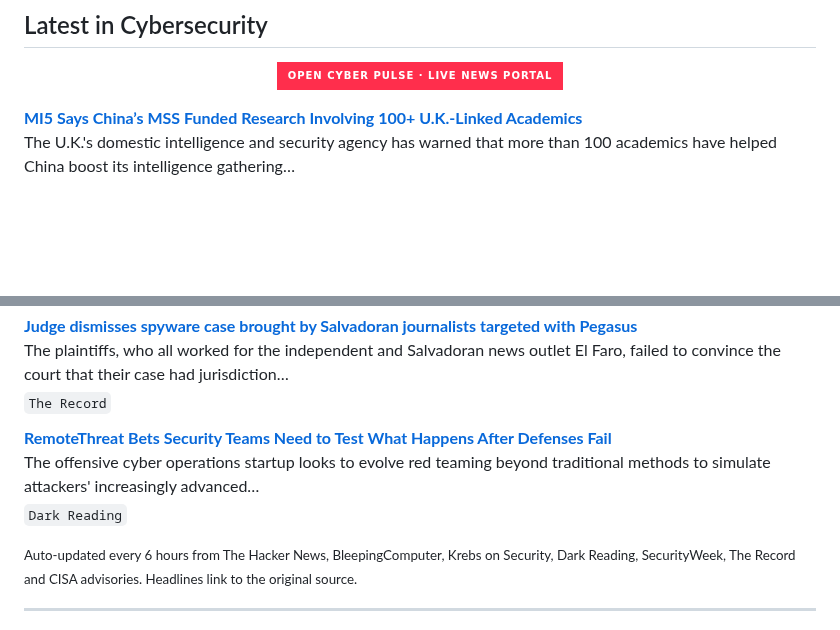
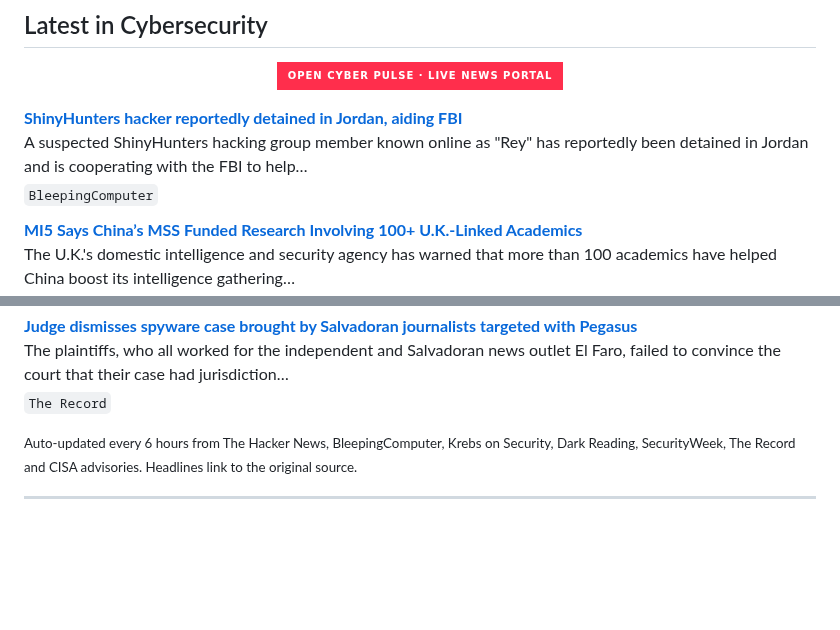
Before and after one commit to RochaCrypt/RochaCrypt, a Markdown page: README.md, 2 parts joined by grey strips. Rendered like a GitHub page; badges without logos; blank space fills up the shorter version.

Commit message:
chore: refresh cybersecurity news feed

```diff
--- a/README.md
+++ b/README.md
@@ -60,6 +60,10 @@ Throughout my career I have led programmes spanning SOC development, EDR/XDR dep
 
 <!-- CYBER-NEWS:START -->
 
+**[ShinyHunters hacker reportedly detained in Jordan, aiding FBI](https://www.bleepingcomputer.com/news/security/shinyhunters-hacker-reportedly-detained-in-jordan-aiding-fbi/)**
+A suspected ShinyHunters hacking group member known online as "Rey" has reportedly been detained in Jordan and is cooperating with the FBI to help…
+<sub>`BleepingComputer`</sub>
+
 **[MI5 Says China’s MSS Funded Research Involving 100+ U.K.-Linked Academics](https://thehackernews.com/2026/10/mi5-says-chinas-mss-funded-research.html)**
 The U.K.'s domestic intelligence and security agency has warned that more than 100 academics have helped China boost its intelligence gathering…
 <sub>`The Hacker News`</sub>
@@ -87,10 +91,6 @@ Featuring: Cybersecurity is being reshaped by the expansion of cloud infrastruct
 **[Judge dismisses spyware case brought by Salvadoran journalists targeted with Pegasus](https://therecord.media/judge-dismisses-spyware-case-brought-by-salvadoran-journalists)**
 The plaintiffs, who all worked for the independent and Salvadoran news outlet El Faro, failed to convince the court that their case had jurisdiction…
 <sub>`The Record`</sub>
-
-**[RemoteThreat Bets Security Teams Need to Test What Happens After Defenses Fail](https://www.darkreading.com/cybersecurity-operations/remotethreat-bets-security-teams-need-to-test-what-happens-after-defenses-fail)**
-The offensive cyber operations startup looks to evolve red teaming beyond traditional methods to simulate attackers' increasingly advanced…
-<sub>`Dark Reading`</sub>
 
 <!-- CYBER-NEWS:END -->
 
```
